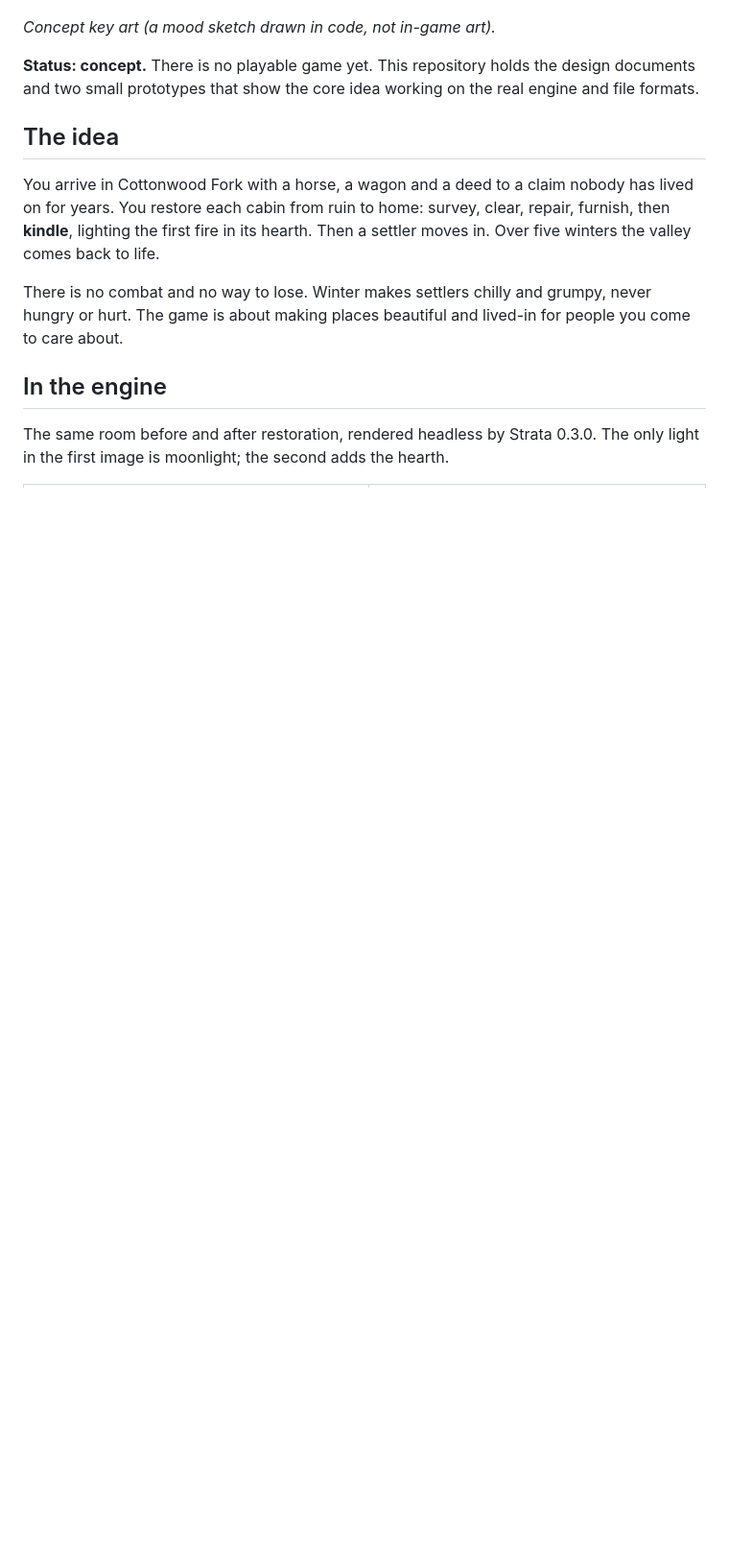
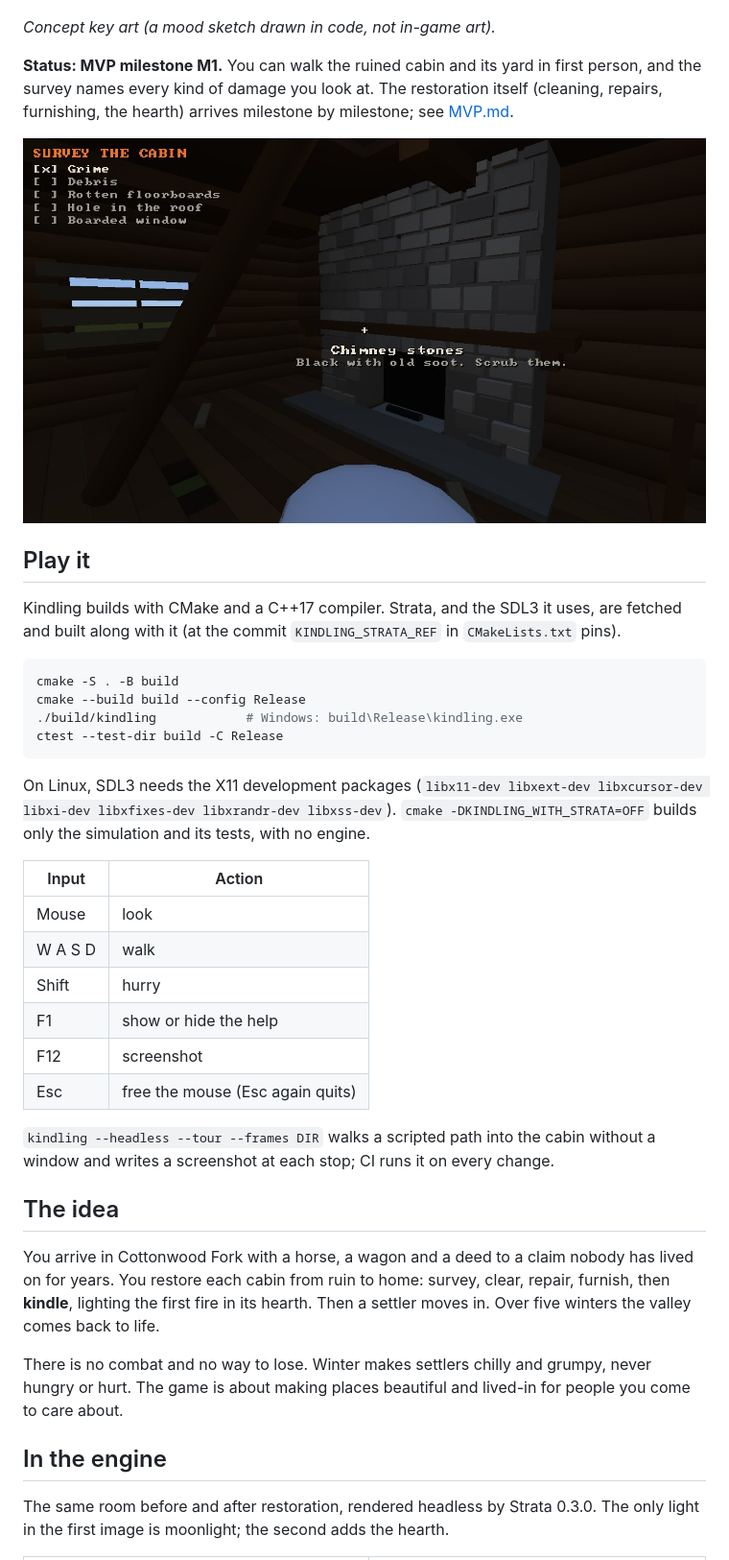
Before and after one commit to Preponderous-Software/kindling, a Markdown page: README.md, the part around the change. Shown at 96% size. Drawn GitHub-style; pictures changed too: docs/images/game-m1-survey.jpg (added); blank space fills up the shorter version.

````diff
--- a/README.md
+++ b/README.md
@@ -8,8 +8,39 @@ a small C++ engine.
 
 *Concept key art (a mood sketch drawn in code, not in-game art).*
 
-**Status: concept.** There is no playable game yet. This repository holds the design documents and
-two small prototypes that show the core idea working on the real engine and file formats.
+**Status: MVP milestone M1.** You can walk the ruined cabin and its yard in first person, and the
+survey names every kind of damage you look at. The restoration itself (cleaning, repairs,
+furnishing, the hearth) arrives milestone by milestone; see [MVP.md](MVP.md).
+
+![First person inside the ruined cabin: the soot-black chimney, a snow drift under the roof hole, boards nailed over the window, and the survey checklist in the corner](docs/images/game-m1-survey.jpg)
+
+## Play it
+
+Kindling builds with CMake and a C++17 compiler. Strata, and the SDL3 it uses, are fetched and
+built along with it (at the commit `KINDLING_STRATA_REF` in `CMakeLists.txt` pins).
+
+```sh
+cmake -S . -B build
+cmake --build build --config Release
+./build/kindling            # Windows: build\Release\kindling.exe
+ctest --test-dir build -C Release
+```
+
+On Linux, SDL3 needs the X11 development packages (`libx11-dev libxext-dev libxcursor-dev libxi-dev
+libxfixes-dev libxrandr-dev libxss-dev`). `cmake -DKINDLING_WITH_STRATA=OFF` builds only the
+simulation and its tests, with no engine.
+
+| Input | Action |
+|---|---|
+| Mouse | look |
+| W A S D | walk |
+| Shift | hurry |
+| F1 | show or hide the help |
+| F12 | screenshot |
+| Esc | free the mouse (Esc again quits) |
+
+`kindling --headless --tour --frames DIR` walks a scripted path into the cabin without a window
+and writes a screenshot at each stop; CI runs it on every change.
 
 ## The idea
 
````
Also changed, not shown: ARCHITECTURE.md (+9 -5 lines), MVP.md (+1 -1 lines), 3 other files.
